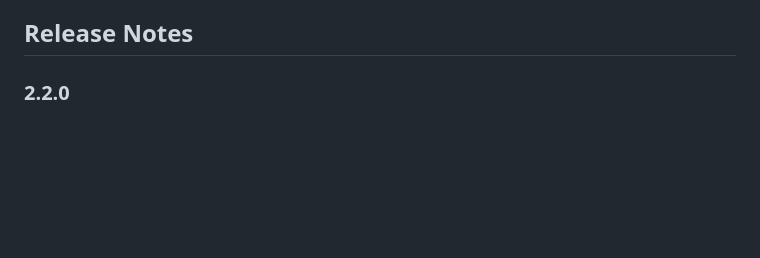
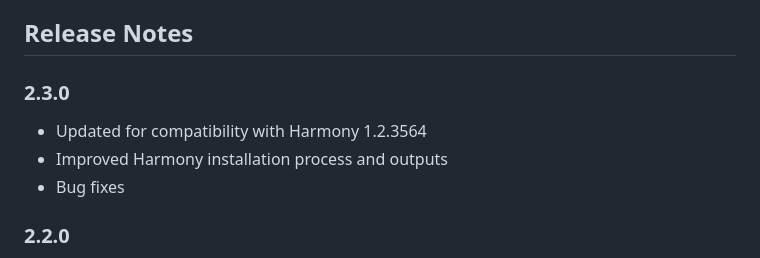
Before and after one commit to harmonylang/harmonylang, a Markdown page: README.md, the part around the change. GitHub-like rendering; blank space fills up the shorter version.

```diff
--- a/README.md
+++ b/README.md
@@ -74,6 +74,11 @@ Complete language support with realtime error messages.
 You can find more information about the HarmonyLang extension project in [this document](https://docs.google.com/document/d/16pO-tNLfNebIAuqb_vy_z0dJyIFX_Nb-xYDXRfMqOfE/edit?usp=sharing). Furthermore, you can find the Harmony Python compiler, as well as additional documentation regarding the Harmony language, at this [link](http://harmony.cs.cornell.edu).
 
 ## Release Notes
+
+### 2.3.0
+- Updated for compatibility with Harmony 1.2.3564
+- Improved Harmony installation process and outputs
+- Bug fixes
 
 ### 2.2.0
 - Updated for compatibility with Harmony 1.2.3125
```
